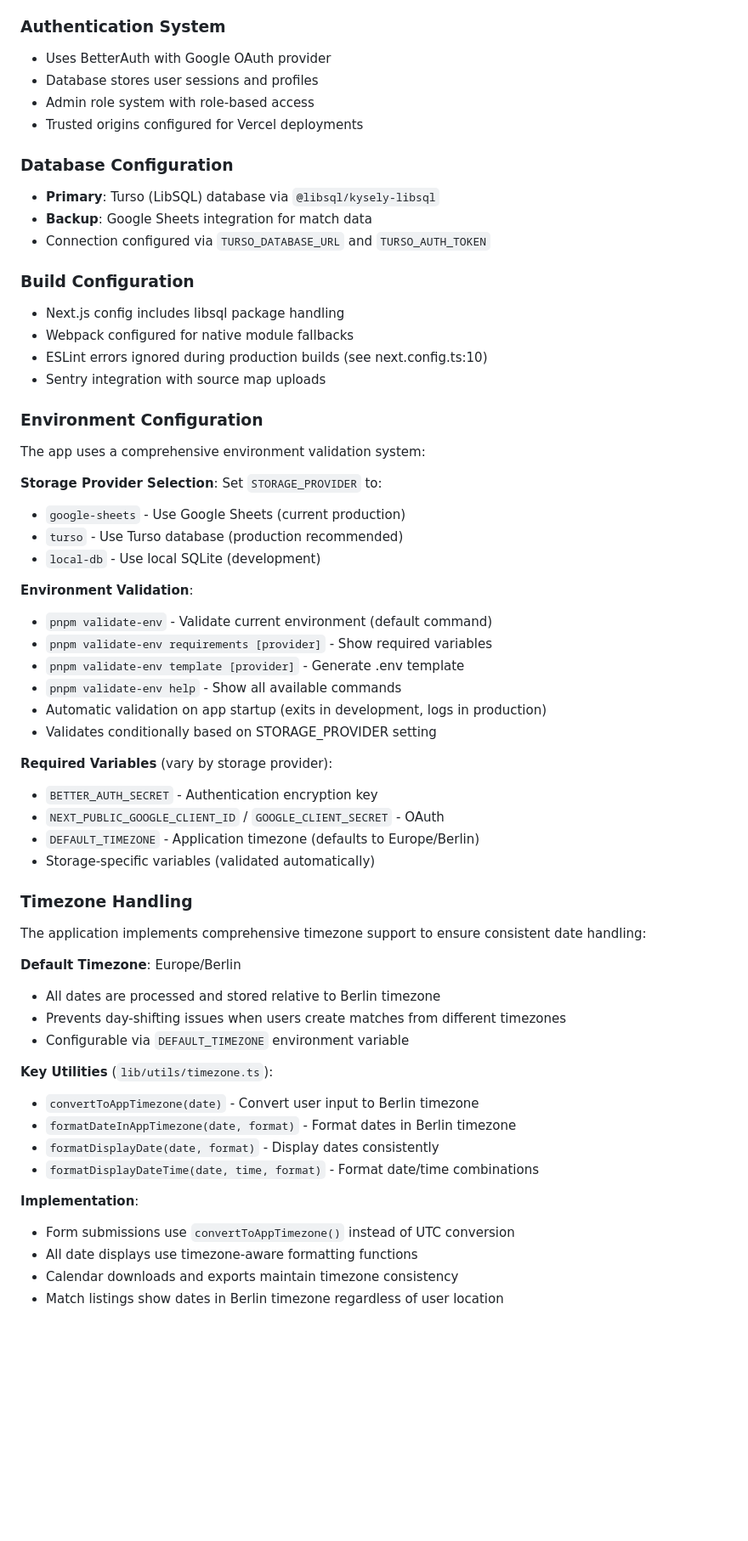
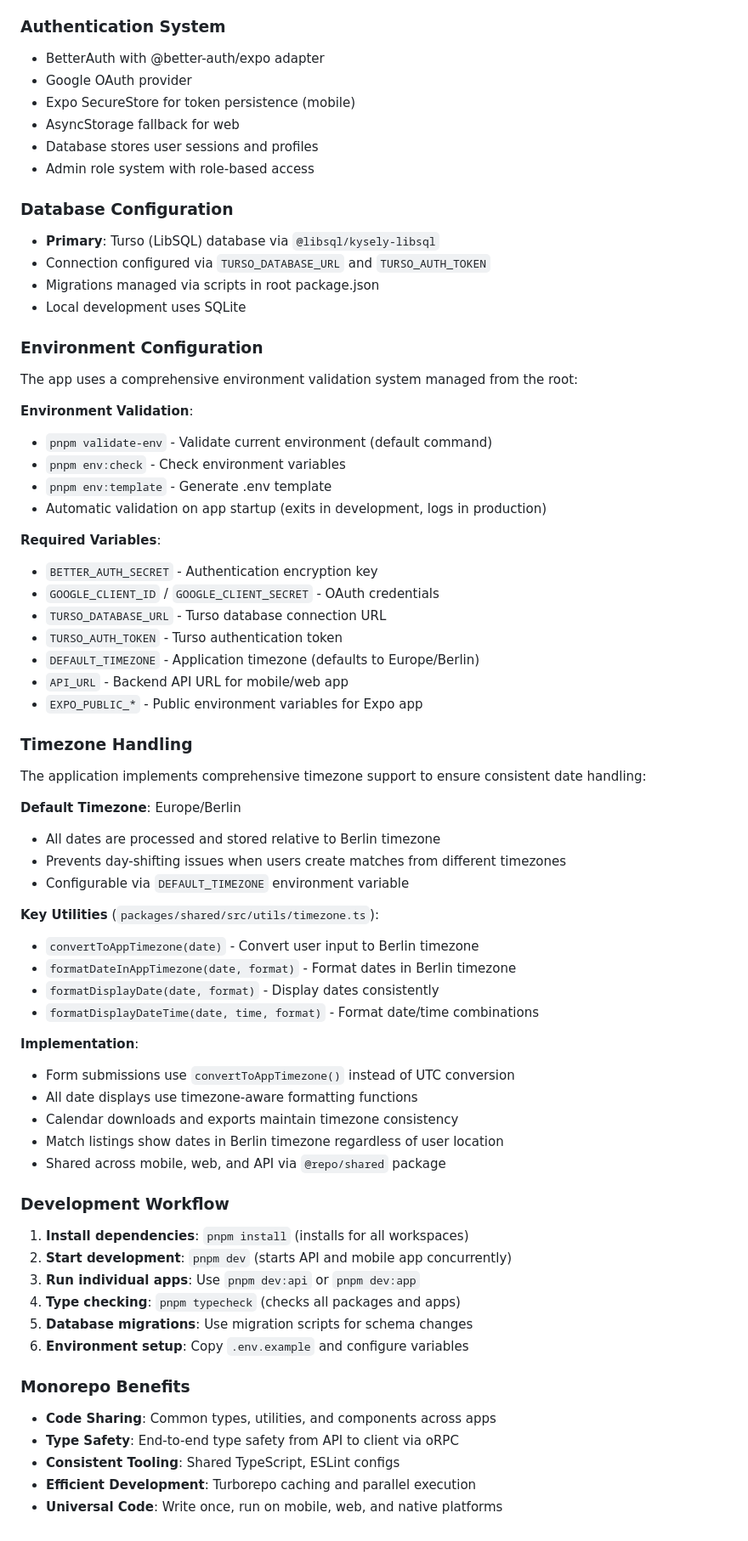
Before and after one commit to ignaguri/football-with-friends, a Markdown page: CLAUDE.md, the part around one of its changes. Shown at 85% size. Rendered like a GitHub page; blank space fills up the shorter version.

```diff
--- a/CLAUDE.md
+++ b/CLAUDE.md
@@ -47,41 +74,34 @@ This file provides guidance to Claude Code (claude.ai/code) when working with co
 ### Authentication System
-- Uses BetterAuth with Google OAuth provider
+- BetterAuth with @better-auth/expo adapter
+- Google OAuth provider
+- Expo SecureStore for token persistence (mobile)
+- AsyncStorage fallback for web
 - Database stores user sessions and profiles
 - Admin role system with role-based access
-- Trusted origins configured for Vercel deployments
 
 ### Database Configuration
 - **Primary**: Turso (LibSQL) database via `@libsql/kysely-libsql`
-- **Backup**: Google Sheets integration for match data
 - Connection configured via `TURSO_DATABASE_URL` and `TURSO_AUTH_TOKEN`
-
-### Build Configuration
-- Next.js config includes libsql package handling
-- Webpack configured for native module fallbacks
-- ESLint errors ignored during production builds (see next.config.ts:10)
-- Sentry integration with source map uploads
+- Migrations managed via scripts in root package.json
+- Local development uses SQLite
 
 ### Environment Configuration
-The app uses a comprehensive environment validation system:
-
-**Storage Provider Selection**: Set `STORAGE_PROVIDER` to:
-- `google-sheets` - Use Google Sheets (current production)
-- `turso` - Use Turso database (production recommended)
-- `local-db` - Use local SQLite (development)
+The app uses a comprehensive environment validation system managed from the root:
 
 **Environment Validation**:
 - `pnpm validate-env` - Validate current environment (default command)
-- `pnpm validate-env requirements [provider]` - Show required variables
-- `pnpm validate-env template [provider]` - Generate .env template
-- `pnpm validate-env help` - Show all available commands
+- `pnpm env:check` - Check environment variables
+- `pnpm env:template` - Generate .env template
 - Automatic validation on app startup (exits in development, logs in production)
-- Validates conditionally based on STORAGE_PROVIDER setting
 
-**Required Variables** (vary by storage provider):
+**Required Variables**:
 - `BETTER_AUTH_SECRET` - Authentication encryption key
-- `NEXT_PUBLIC_GOOGLE_CLIENT_ID` / `GOOGLE_CLIENT_SECRET` - OAuth
+- `GOOGLE_CLIENT_ID` / `GOOGLE_CLIENT_SECRET` - OAuth credentials
+- `TURSO_DATABASE_URL` - Turso database connection URL
+- `TURSO_AUTH_TOKEN` - Turso authentication token
 - `DEFAULT_TIMEZONE` - Application timezone (defaults to Europe/Berlin)
-- Storage-specific variables (validated automatically)
+- `API_URL` - Backend API URL for mobile/web app
+- `EXPO_PUBLIC_*` - Public environment variables for Expo app
 
 ### Timezone Handling
 The application implements comprehensive timezone support to ensure consistent date handling:
@@ -91,7 +111,7 @@ The application implements comprehensive timezone support to ensure consistent d
 - Prevents day-shifting issues when users create matches from different timezones
 - Configurable via `DEFAULT_TIMEZONE` environment variable
 
-**Key Utilities** (`lib/utils/timezone.ts`):
+**Key Utilities** (`packages/shared/src/utils/timezone.ts`):
 - `convertToAppTimezone(date)` - Convert user input to Berlin timezone
 - `formatDateInAppTimezone(date, format)` - Format dates in Berlin timezone
 - `formatDisplayDate(date, format)` - Display dates consistently
@@ -102,3 +122,19 @@ The application implements comprehensive timezone support to ensure consistent d
 - All date displays use timezone-aware formatting functions
 - Calendar downloads and exports maintain timezone consistency
 - Match listings show dates in Berlin timezone regardless of user location
+- Shared across mobile, web, and API via `@repo/shared` package
+
+### Development Workflow
+1. **Install dependencies**: `pnpm install` (installs for all workspaces)
+2. **Start development**: `pnpm dev` (starts API and mobile app concurrently)
+3. **Run individual apps**: Use `pnpm dev:api` or `pnpm dev:app`
+4. **Type checking**: `pnpm typecheck` (checks all packages and apps)
+5. **Database migrations**: Use migration scripts for schema changes
+6. **Environment setup**: Copy `.env.example` and configure variables
+
+### Monorepo Benefits
+- **Code Sharing**: Common types, utilities, and components across apps
+- **Type Safety**: End-to-end type safety from API to client via oRPC
+- **Consistent Tooling**: Shared TypeScript, ESLint configs
+- **Efficient Development**: Turborepo caching and parallel execution
+- **Universal Code**: Write once, run on mobile, web, and native platforms
```
Also changed, not shown: other parts of CLAUDE.md (+53 -26 lines).
